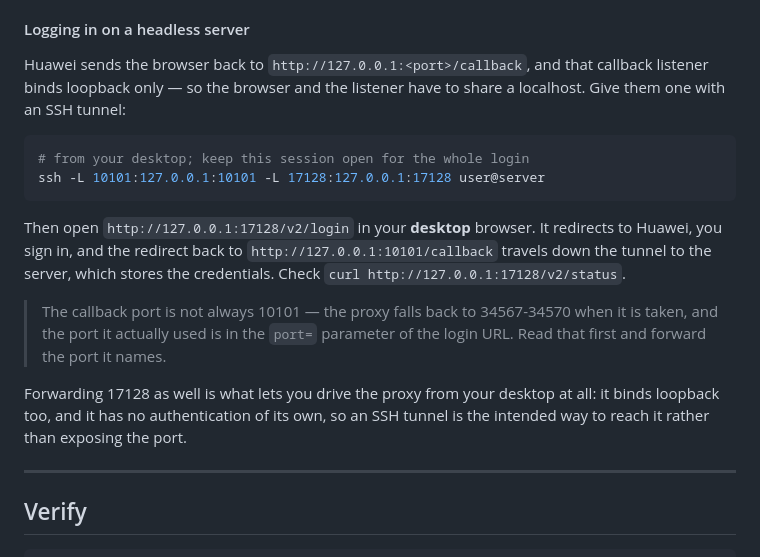
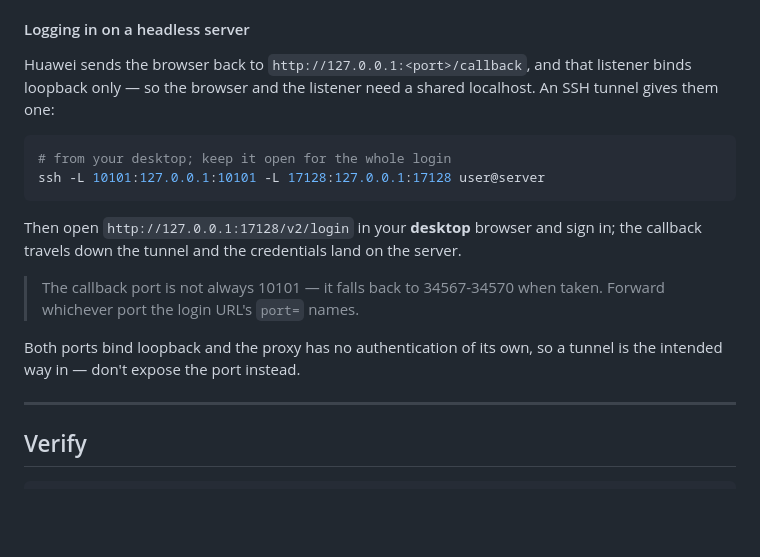
Before and after one commit to wenyinos/opencode-deveco, a Markdown page: README.md, the part around one of its changes. Drawn GitHub-style; blank space fills up the shorter version.

````diff
--- a/README.md
+++ b/README.md
@@ -167,26 +167,22 @@ the automatic open can't work; use the URL from the `401` or from `/v2/login`.)
 #### Logging in on a headless server
 
 Huawei sends the browser back to `http://127.0.0.1:<port>/callback`, and that
-callback listener binds loopback only — so the browser and the listener have to
-share a localhost. Give them one with an SSH tunnel:
+listener binds loopback only — so the browser and the listener need a shared
+localhost. An SSH tunnel gives them one:
 
 ```bash
-# from your desktop; keep this session open for the whole login
+# from your desktop; keep it open for the whole login
 ssh -L 10101:127.0.0.1:10101 -L 17128:127.0.0.1:17128 user@server
 ```
 
-Then open `http://127.0.0.1:17128/v2/login` in your **desktop** browser. It
-redirects to Huawei, you sign in, and the redirect back to
-`http://127.0.0.1:10101/callback` travels down the tunnel to the server, which
-stores the credentials. Check `curl http://127.0.0.1:17128/v2/status`.
+Then open `http://127.0.0.1:17128/v2/login` in your **desktop** browser and sign
+in; the callback travels down the tunnel and the credentials land on the server.
 
-> The callback port is not always 10101 — the proxy falls back to 34567-34570
-> when it is taken, and the port it actually used is in the `port=` parameter of
-> the login URL. Read that first and forward the port it names.
+> The callback port is not always 10101 — it falls back to 34567-34570 when
+> taken. Forward whichever port the login URL's `port=` names.
 
-Forwarding 17128 as well is what lets you drive the proxy from your desktop at
-all: it binds loopback too, and it has no authentication of its own, so an SSH
-tunnel is the intended way to reach it rather than exposing the port.
+Both ports bind loopback and the proxy has no authentication of its own, so a
+tunnel is the intended way in — don't expose the port instead.
 
 ---
 
````
Also changed, not shown: other parts of README.md (+25 -49 lines), README_zh.md (+20 -33 lines).
